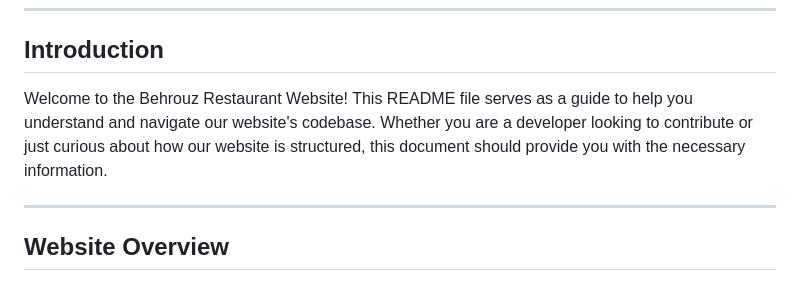
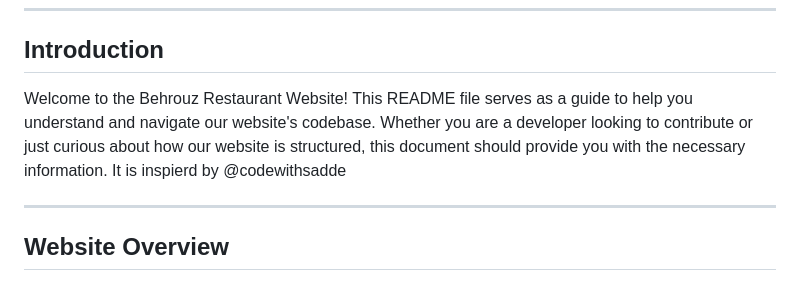
Before and after one commit to its-nishant320/Behrouz-Royal-Restaurant, a Markdown page: README.md, the part around the change. Drawn GitHub-style.

```diff
--- a/README.md
+++ b/README.md
@@ -12,7 +12,7 @@
 
 ## Introduction
 
-Welcome to the Behrouz Restaurant Website! This README file serves as a guide to help you understand and navigate our website's codebase. Whether you are a developer looking to contribute or just curious about how our website is structured, this document should provide you with the necessary information.
+Welcome to the Behrouz Restaurant Website! This README file serves as a guide to help you understand and navigate our website's codebase. Whether you are a developer looking to contribute or just curious about how our website is structured, this document should provide you with the necessary information. It is inspierd by @codewithsadde
 
 ---
 
```
